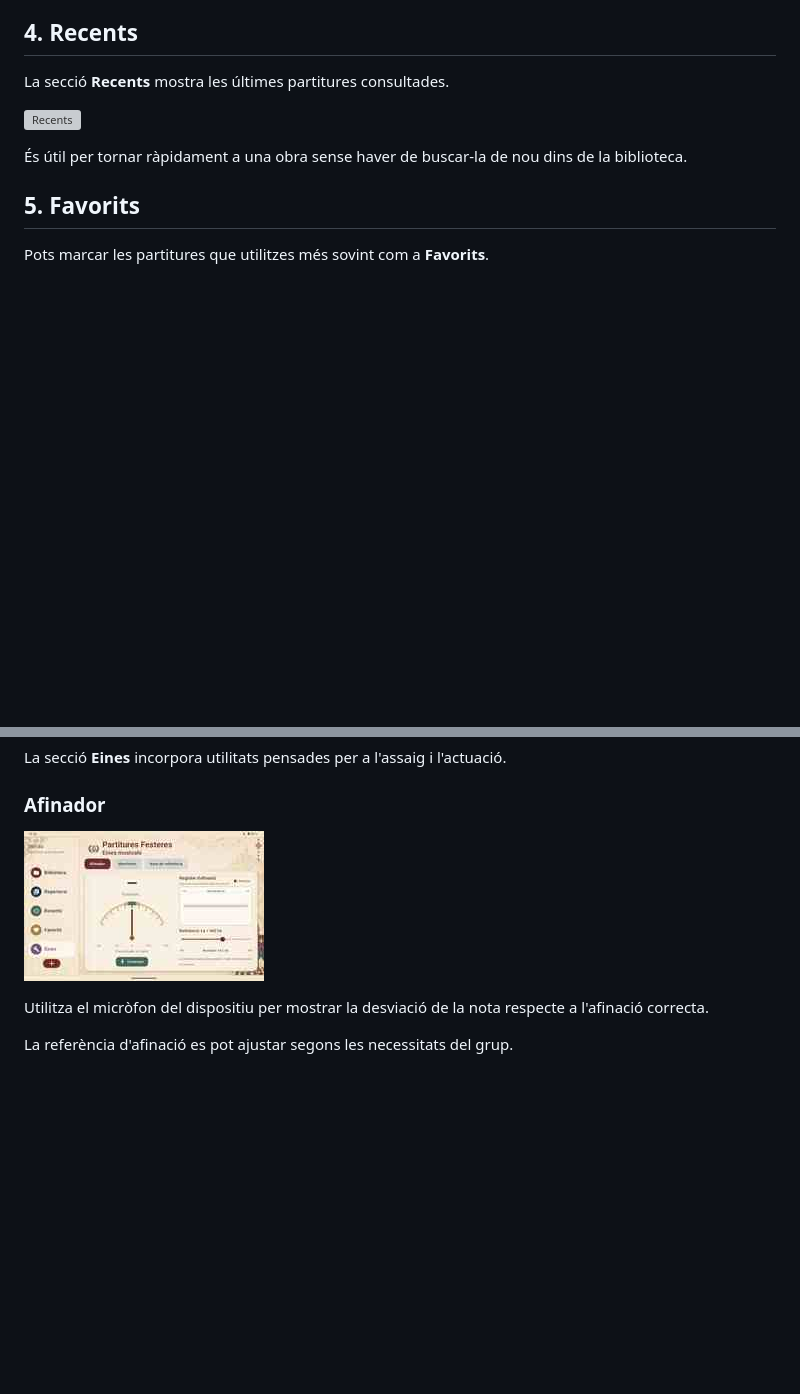
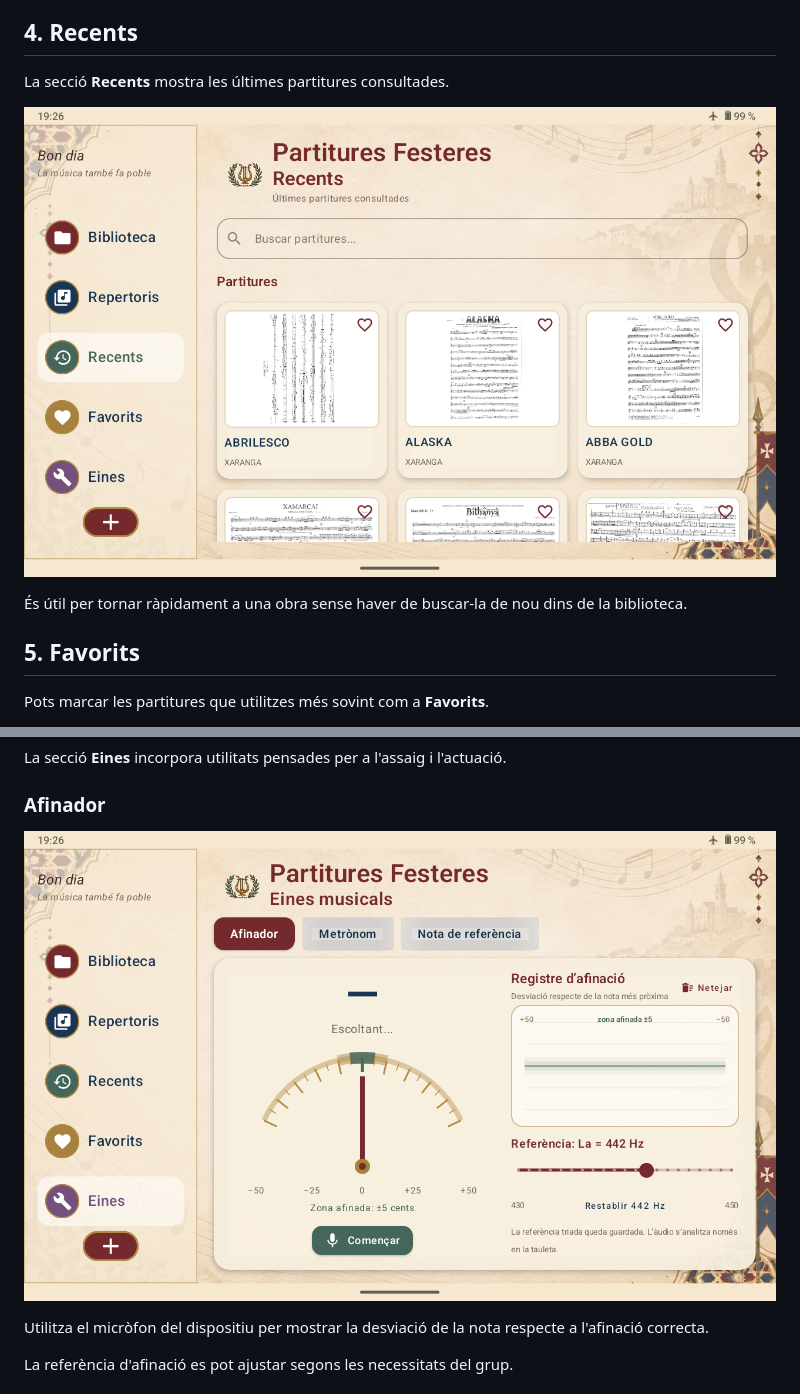
Before and after one commit to SantiMillaNavarro/Partitures-Festeres, a Markdown page: docs/GUIA_US_va.md, 2 parts joined by grey strips. Drawn GitHub-style; blank space fills up the shorter version; grey boxes are pictures that could not be loaded.

```diff
--- a/docs/GUIA_US_va.md
+++ b/docs/GUIA_US_va.md
@@ -50,7 +50,7 @@ Això permet preparar abans d'eixir a tocar exactament les obres que necessitar
 
 La secció **Recents** mostra les últimes partitures consultades.
 
-![Recents](images/recents.jpg)
+![Recents](images/recents.png)
 
 És útil per tornar ràpidament a una obra sense haver de buscar-la de nou dins de la biblioteca.
 
@@ -95,7 +95,7 @@ La secció **Eines** incorpora utilitats pensades per a l'assaig i l'actuació.
 
 ### Afinador
 
-![Afinador](images/afinador.jpg)
+![Afinador](images/afinador.png)
 
 Utilitza el micròfon del dispositiu per mostrar la desviació de la nota respecte a l'afinació correcta.
 
```
Also changed, not shown: other parts of docs/GUIA_US_va.md (+6 -6 lines).
